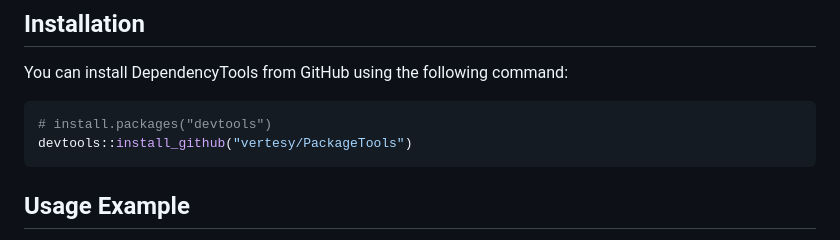
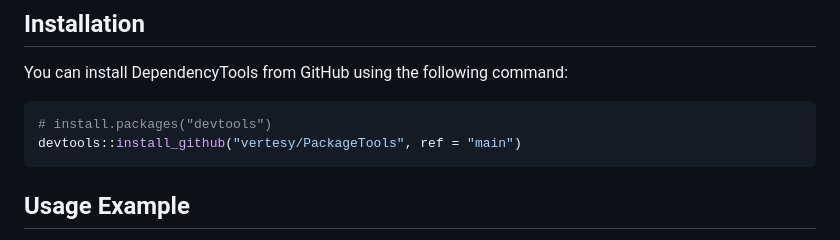
Before and after one commit to vertesy/PackageTools, a Markdown page: README.md, the part around the change. Rendered like a GitHub page.

````diff
--- a/README.md
+++ b/README.md
@@ -63,7 +63,7 @@ You can install DependencyTools from GitHub using the following command:
 
 ```R
 # install.packages("devtools")
-devtools::install_github("vertesy/PackageTools")
+devtools::install_github("vertesy/PackageTools", ref = "main")
 ```
 
 ## Usage Example
````
